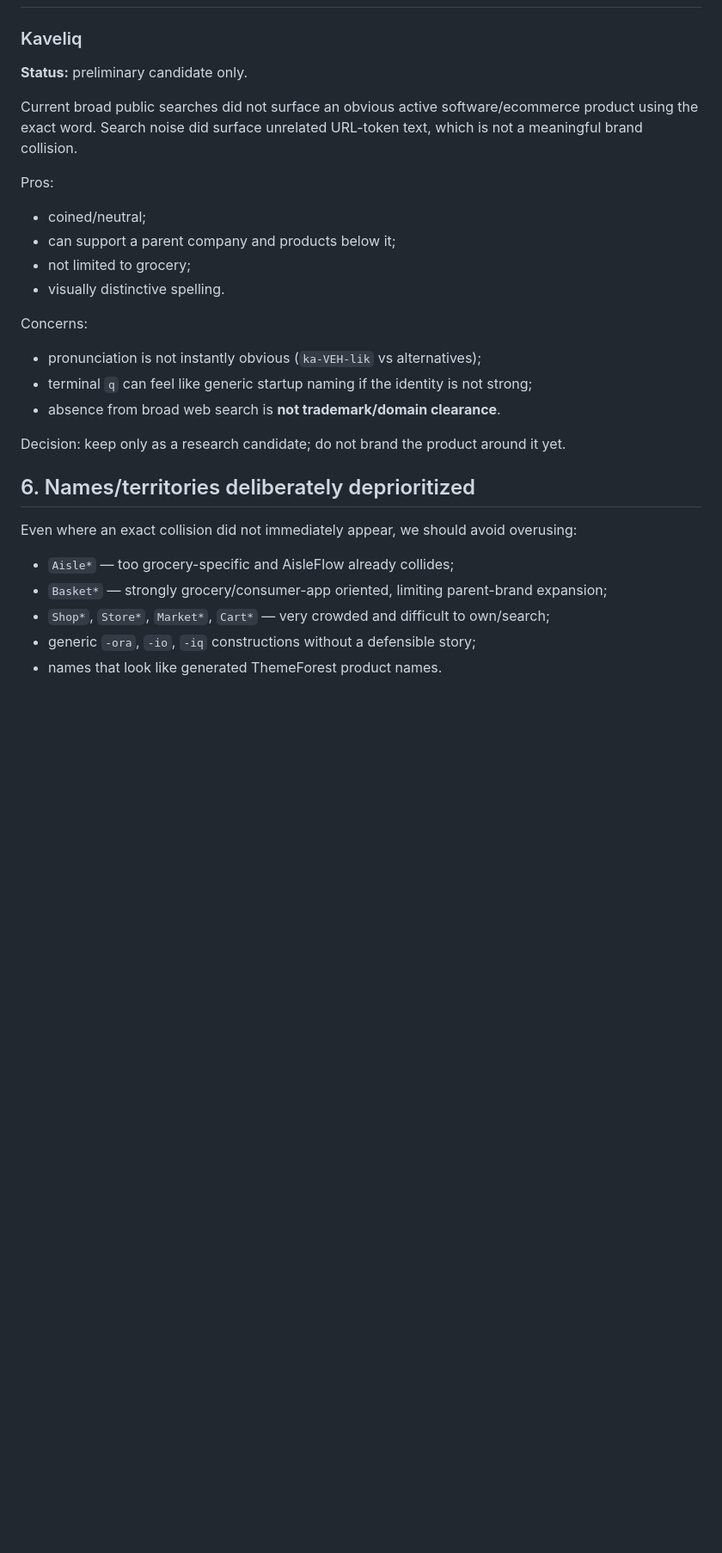
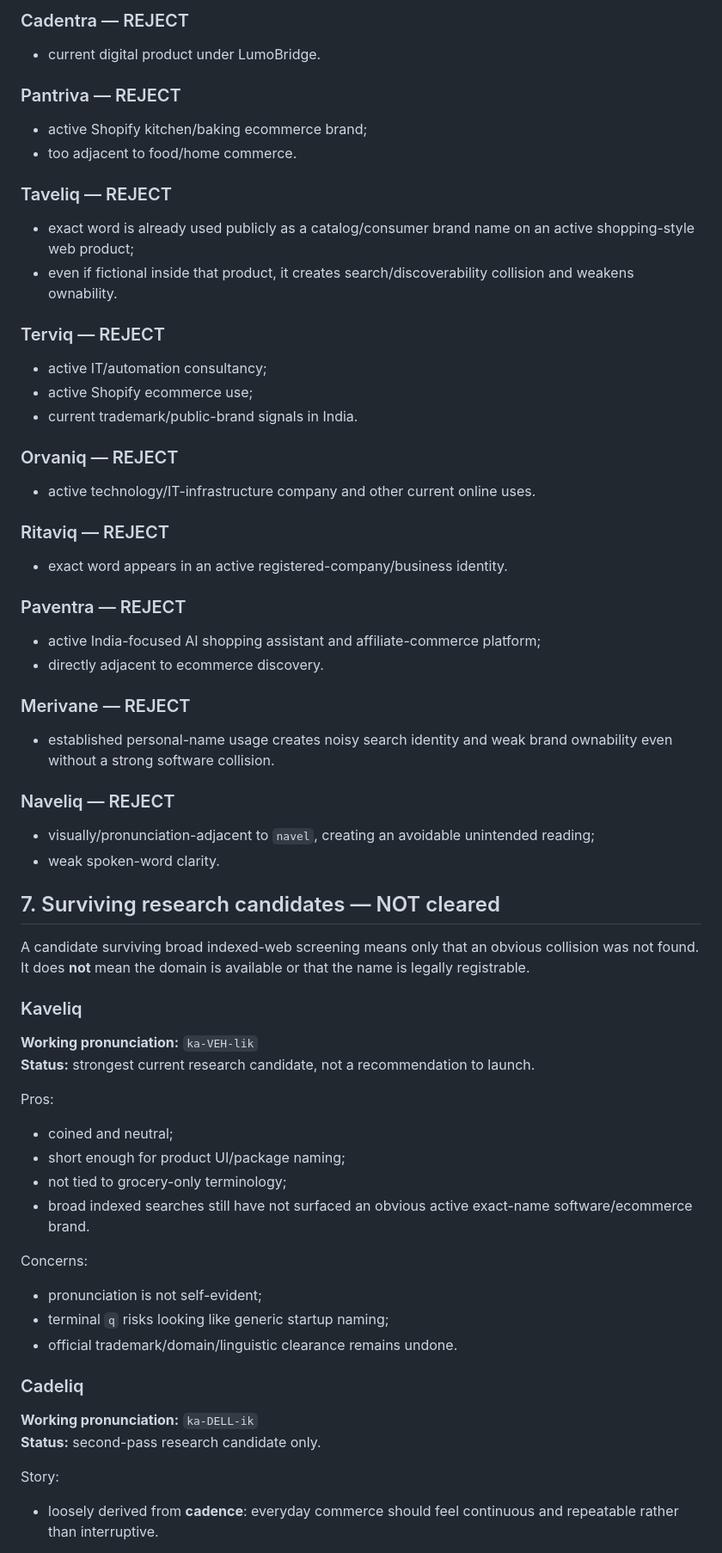
Before and after one commit to Spidy092/ecom-2.0, a Markdown page: research/brand/name-research.md, the part around one of its changes. Shown at 86% size. Drawn GitHub-style; blank space fills up the shorter version.

Commit message:
Expand second-pass brand collision research

```diff
--- a/research/brand/name-research.md
+++ b/research/brand/name-research.md
@@ -186,29 +197,70 @@ Reason:
+### Cadentra — REJECT
+
+- current digital product under LumoBridge.
+
+### Pantriva — REJECT
+
+- active Shopify kitchen/baking ecommerce brand;
+- too adjacent to food/home commerce.
+
+### Taveliq — REJECT
+
+- exact word is already used publicly as a catalog/consumer brand name on an active shopping-style web product;
+- even if fictional inside that product, it creates search/discoverability collision and weakens ownability.
+
+### Terviq — REJECT
+
+- active IT/automation consultancy;
+- active Shopify ecommerce use;
+- current trademark/public-brand signals in India.
+
+### Orvaniq — REJECT
+
+- active technology/IT-infrastructure company and other current online uses.
+
+### Ritaviq — REJECT
+
+- exact word appears in an active registered-company/business identity.
+
+### Paventra — REJECT
+
+- active India-focused AI shopping assistant and affiliate-commerce platform;
+- directly adjacent to ecommerce discovery.
+
+### Merivane — REJECT
+
+- established personal-name usage creates noisy search identity and weak brand ownability even without a strong software collision.
+
+### Naveliq — REJECT
+
+- visually/pronunciation-adjacent to `navel`, creating an avoidable unintended reading;
+- weak spoken-word clarity.
+
+## 7. Surviving research candidates — NOT cleared
+
+A candidate surviving broad indexed-web screening means only that an obvious collision was not found. It does **not** mean the domain is available or that the name is legally registrable.
 
 ### Kaveliq
 
-**Status:** preliminary candidate only.
-
-Current broad public searches did not surface an obvious active software/ecommerce product using the exact word. Search noise did surface unrelated URL-token text, which is not a meaningful brand collision.
+**Working pronunciation:** `ka-VEH-lik`
+**Status:** strongest current research candidate, not a recommendation to launch.
 
 Pros:
-- coined/neutral;
-- can support a parent company and products below it;
-- not limited to grocery;
-- visually distinctive spelling.
+- coined and neutral;
+- short enough for product UI/package naming;
+- not tied to grocery-only terminology;
+- broad indexed searches still have not surfaced an obvious active exact-name software/ecommerce brand.
 
 Concerns:
-- pronunciation is not instantly obvious (`ka-VEH-lik` vs alternatives);
-- terminal `q` can feel like generic startup naming if the identity is not strong;
-- absence from broad web search is **not trademark/domain clearance**.
+- pronunciation is not self-evident;
+- terminal `q` risks looking like generic startup naming;
+- official trademark/domain/linguistic clearance remains undone.
 
-Decision: keep only as a research candidate; do not brand the product around it yet.
+### Cadeliq
 
-## 6. Names/territories deliberately deprioritized
+**Working pronunciation:** `ka-DELL-ik`
+**Status:** second-pass research candidate only.
 
-Even where an exact collision did not immediately appear, we should avoid overusing:
-- `Aisle*` — too grocery-specific and AisleFlow already collides;
-- `Basket*` — strongly grocery/consumer-app oriented, limiting parent-brand expansion;
-- `Shop*`, `Store*`, `Market*`, `Cart*` — very crowded and difficult to own/search;
-- generic `-ora`, `-io`, `-iq` constructions without a defensible story;
-- names that look like generated ThemeForest product names.
+Story:
+- loosely derived from **cadence**: everyday commerce should feel continuous and repeatable rather than interruptive.
 
```
Also changed, not shown: other parts of research/brand/name-research.md (+89 -63 lines).
